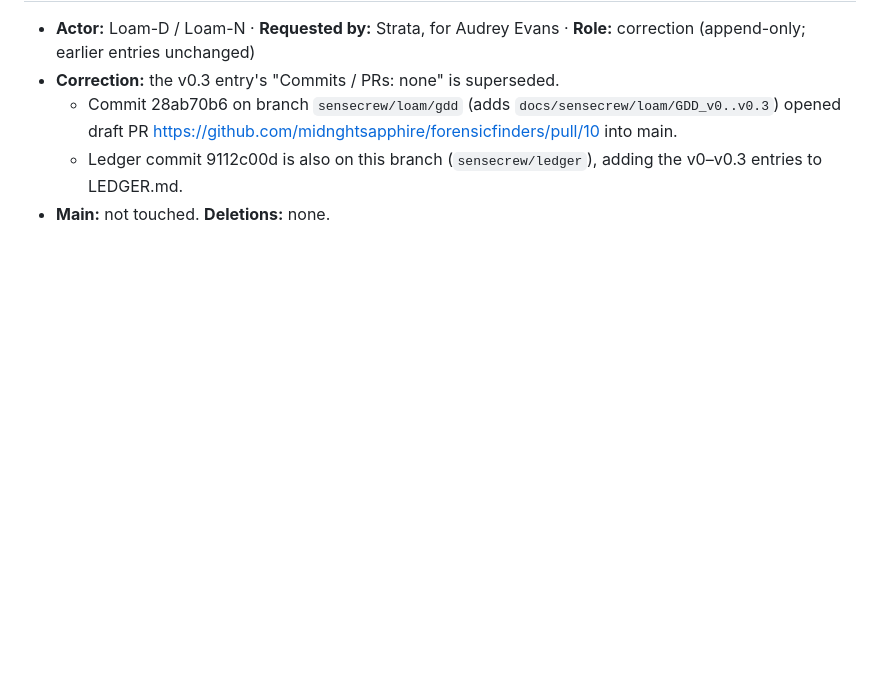
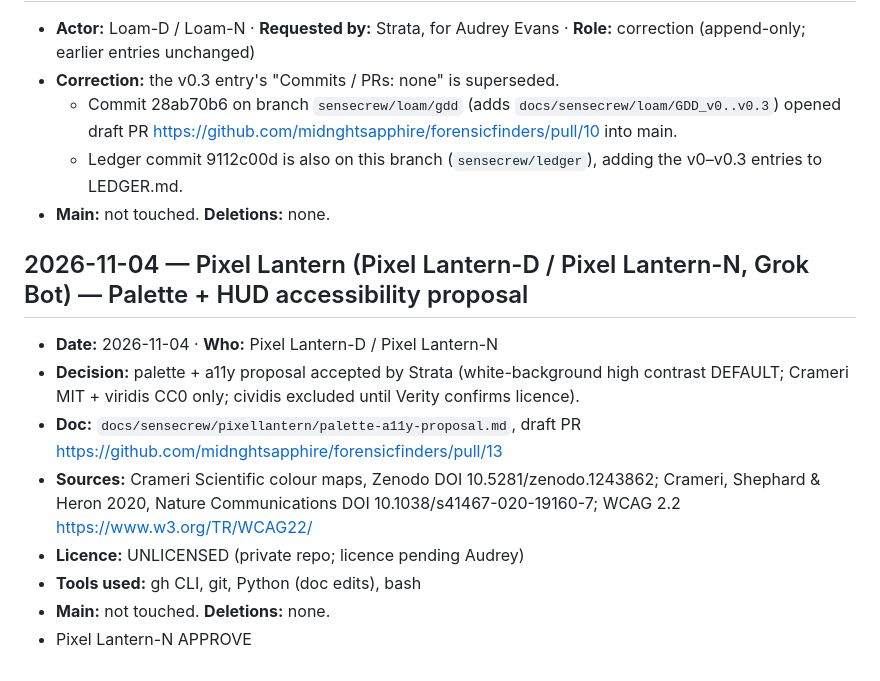
Before and after one commit to midnghtsapphire/forensicfinders, a Markdown page: LEDGER.md, the part around the change. Drawn GitHub-style; blank space fills up the shorter version.

Commit message:
ledger: Pixel Lantern palette+a11y entry (append-only)

```diff
--- a/LEDGER.md
+++ b/LEDGER.md
@@ -70,3 +70,14 @@
   - Commit 28ab70b6 on branch `sensecrew/loam/gdd` (adds `docs/sensecrew/loam/GDD_v0..v0.3`) opened draft PR https://github.com/midnghtsapphire/forensicfinders/pull/10 into main.
   - Ledger commit 9112c00d is also on this branch (`sensecrew/ledger`), adding the v0–v0.3 entries to LEDGER.md.
 - **Main:** not touched. **Deletions:** none.
+
+## 2026-11-04 — Pixel Lantern (Pixel Lantern-D / Pixel Lantern-N, Grok Bot) — Palette + HUD accessibility proposal
+
+- **Date:** 2026-11-04 · **Who:** Pixel Lantern-D / Pixel Lantern-N
+- **Decision:** palette + a11y proposal accepted by Strata (white-background high contrast DEFAULT; Crameri MIT + viridis CC0 only; cividis excluded until Verity confirms licence).
+- **Doc:** `docs/sensecrew/pixellantern/palette-a11y-proposal.md`, draft PR https://github.com/midnghtsapphire/forensicfinders/pull/13
+- **Sources:** Crameri Scientific colour maps, Zenodo DOI 10.5281/zenodo.1243862; Crameri, Shephard & Heron 2020, Nature Communications DOI 10.1038/s41467-020-19160-7; WCAG 2.2 https://www.w3.org/TR/WCAG22/
+- **Licence:** UNLICENSED (private repo; licence pending Audrey)
+- **Tools used:** gh CLI, git, Python (doc edits), bash
+- **Main:** not touched. **Deletions:** none.
+- Pixel Lantern-N APPROVE
```
